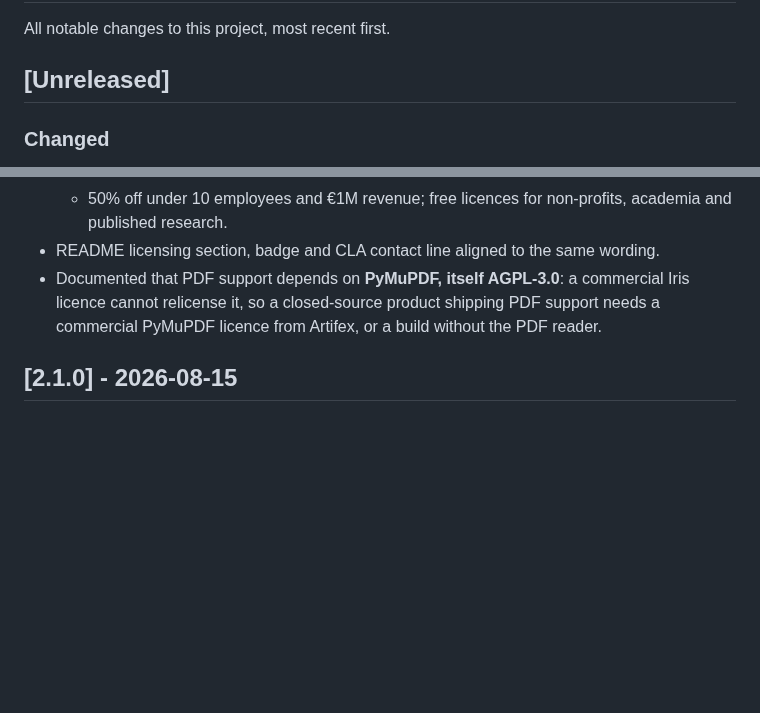
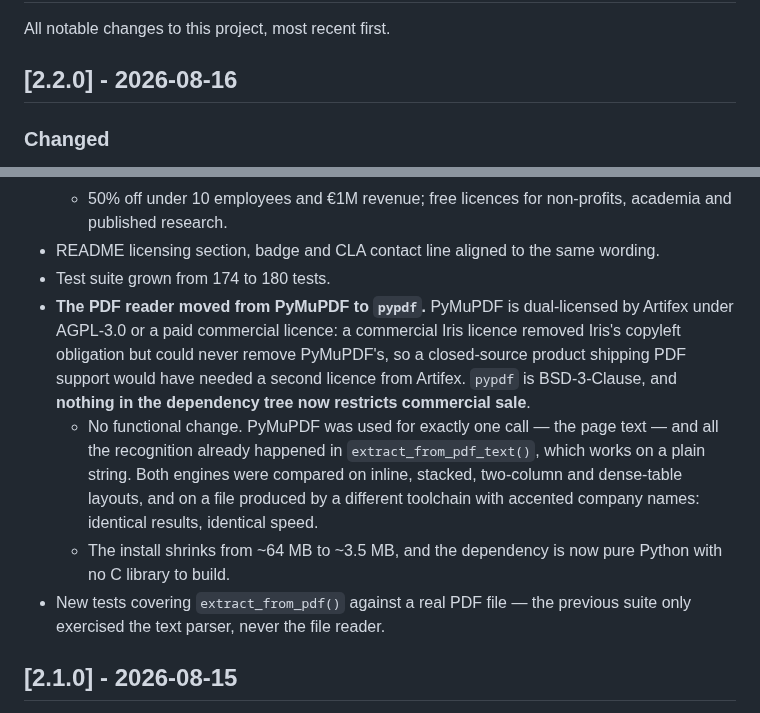
Before and after one commit to MarcoLombardoDev/Iris, a Markdown page: CHANGELOG.md, 2 parts joined by grey strips. Drawn GitHub-style; blank space fills up the shorter version.

```diff
--- a/CHANGELOG.md
+++ b/CHANGELOG.md
@@ -2,7 +2,7 @@
 
 All notable changes to this project, most recent first.
 
-## [Unreleased]
+## [2.2.0] - 2026-08-16
 
 ### Changed
 - **The commercial offer is now identical across Iris, Argus and Proteus**, with only
@@ -19,9 +19,22 @@ All notable changes to this project, most recent first.
   - 50% off under 10 employees and €1M revenue; free licences for non-profits,
     academia and published research.
 - README licensing section, badge and CLA contact line aligned to the same wording.
-- Documented that PDF support depends on **PyMuPDF, itself AGPL-3.0**: a commercial
-  Iris licence cannot relicense it, so a closed-source product shipping PDF support
-  needs a commercial PyMuPDF licence from Artifex, or a build without the PDF reader.
+- Test suite grown from 174 to 180 tests.
+- **The PDF reader moved from PyMuPDF to `pypdf`.** PyMuPDF is dual-licensed by
+  Artifex under AGPL-3.0 or a paid commercial licence: a commercial Iris licence
+  removed Iris's copyleft obligation but could never remove PyMuPDF's, so a
+  closed-source product shipping PDF support would have needed a second licence
+  from Artifex. `pypdf` is BSD-3-Clause, and **nothing in the dependency tree now
+  restricts commercial sale**.
+  - No functional change. PyMuPDF was used for exactly one call — the page text —
+    and all the recognition already happened in `extract_from_pdf_text()`, which
+    works on a plain string. Both engines were compared on inline, stacked,
+    two-column and dense-table layouts, and on a file produced by a different
+    toolchain with accented company names: identical results, identical speed.
+  - The install shrinks from ~64 MB to ~3.5 MB, and the dependency is now pure
+    Python with no C library to build.
+- New tests covering `extract_from_pdf()` against a real PDF file — the previous
+  suite only exercised the text parser, never the file reader.
 
 
 ## [2.1.0] - 2026-08-15
```
Also changed, not shown: COMMERCIAL-LICENSE.md (+12 -17 lines), README.md (+7 -4 lines), docs/screenshots/01_processing_en.png, docs/screenshots/01_processing_it.png, docs/screenshots/02_configuration_en.png, docs/screenshots/02_configuration_it.png, docs/screenshots/03_log_en.png, docs/screenshots/03_log_it.png, 7 other files.
